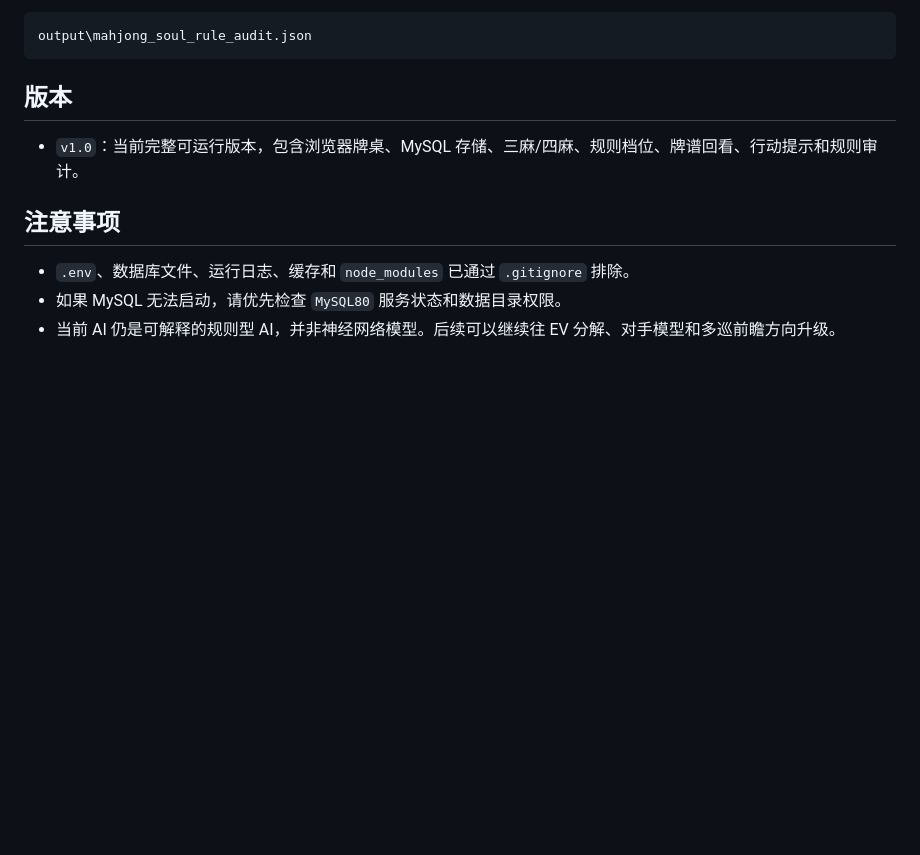
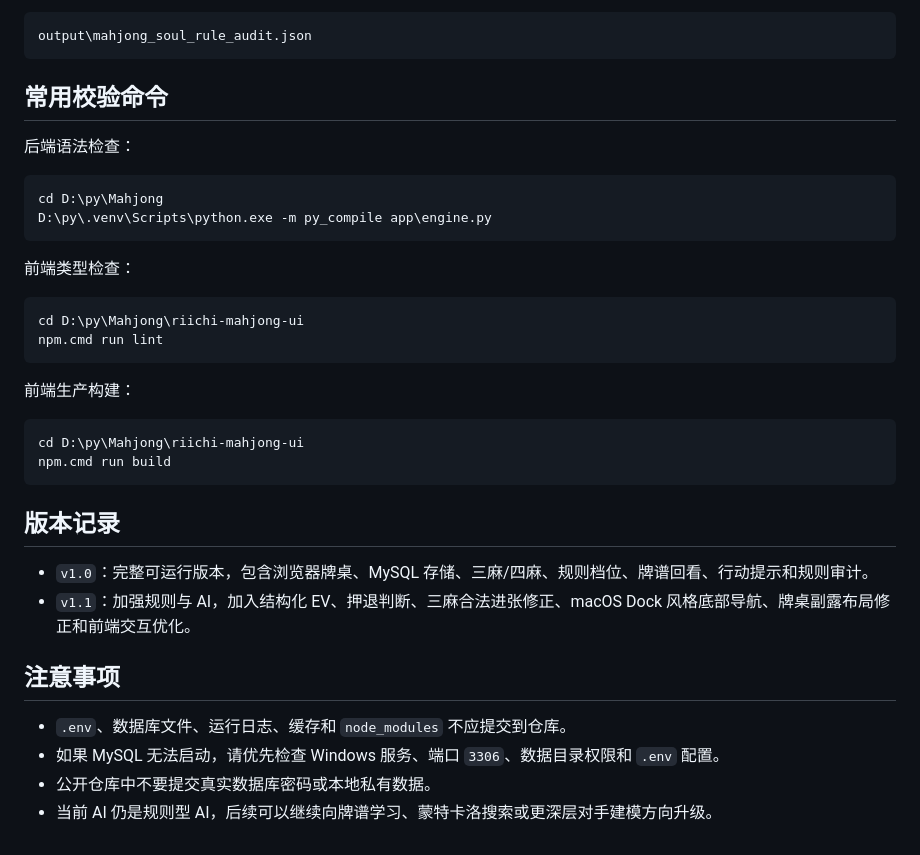
Before and after one commit to 1310097824-sys/Mahjong, a Markdown page: README.md, the part around one of its changes. Rendered like a GitHub page; blank space fills up the shorter version.

````diff
--- a/README.md
+++ b/README.md
@@ -123,12 +188,37 @@ D:\py\.venv\Scripts\python.exe tests\mahjong_soul_rule_audit.py
 output\mahjong_soul_rule_audit.json
 ```
 
-## 版本
+## 常用校验命令
 
-- `v1.0`：当前完整可运行版本，包含浏览器牌桌、MySQL 存储、三麻/四麻、规则档位、牌谱回看、行动提示和规则审计。
+后端语法检查：
+
+```powershell
+cd D:\py\Mahjong
+D:\py\.venv\Scripts\python.exe -m py_compile app\engine.py
+```
+
+前端类型检查：
+
+```powershell
+cd D:\py\Mahjong\riichi-mahjong-ui
+npm.cmd run lint
+```
+
+前端生产构建：
+
+```powershell
+cd D:\py\Mahjong\riichi-mahjong-ui
+npm.cmd run build
+```
+
+## 版本记录
+
+- `v1.0`：完整可运行版本，包含浏览器牌桌、MySQL 存储、三麻/四麻、规则档位、牌谱回看、行动提示和规则审计。
+- `v1.1`：加强规则与 AI，加入结构化 EV、押退判断、三麻合法进张修正、macOS Dock 风格底部导航、牌桌副露布局修正和前端交互优化。
 
 ## 注意事项
 
-- `.env`、数据库文件、运行日志、缓存和 `node_modules` 已通过 `.gitignore` 排除。
-- 如果 MySQL 无法启动，请优先检查 `MySQL80` 服务状态和数据目录权限。
-- 当前 AI 仍是可解释的规则型 AI，并非神经网络模型。后续可以继续往 EV 分解、对手模型和多巡前瞻方向升级。
+- `.env`、数据库文件、运行日志、缓存和 `node_modules` 不应提交到仓库。
+- 如果 MySQL 无法启动，请优先检查 Windows 服务、端口 `3306`、数据目录权限和 `.env` 配置。
+- 公开仓库中不要提交真实数据库密码或本地私有数据。
+- 当前 AI 仍是规则型 AI，后续可以继续向牌谱学习、蒙特卡洛搜索或更深层对手建模方向升级。
````
Also changed, not shown: other parts of README.md (+112 -47 lines).
